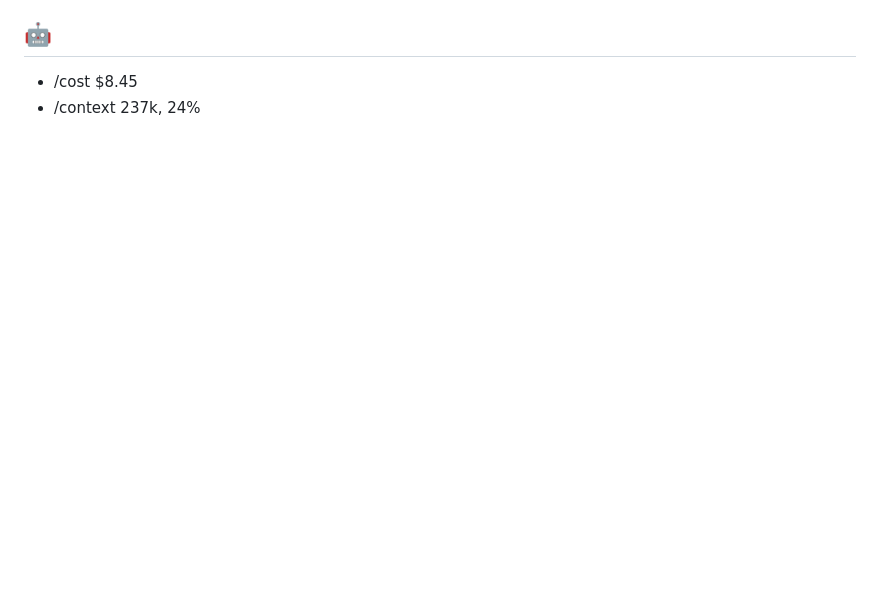
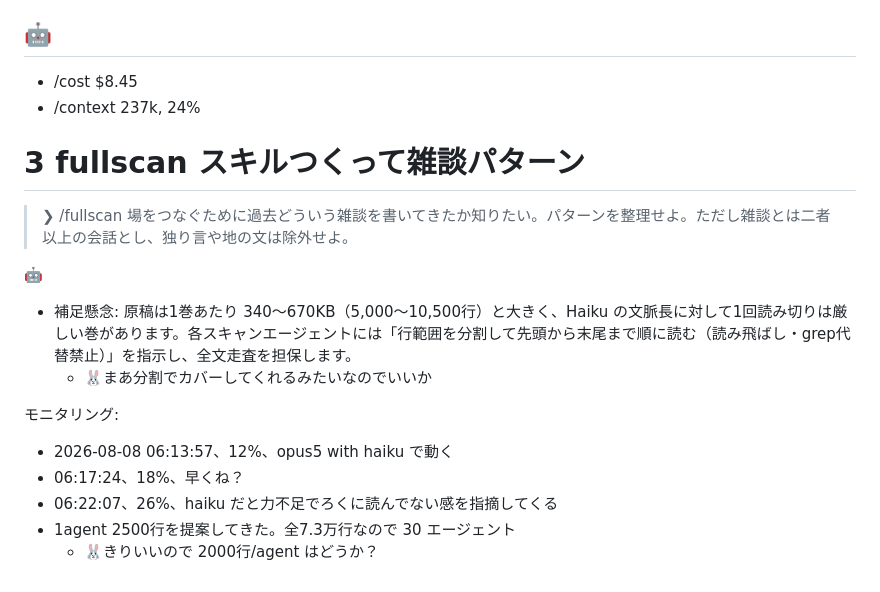
Before and after one commit to stakiran/isemuge, a Markdown page: memo/all-articles-reading.md, the part around the change. Drawn GitHub-style; blank space fills up the shorter version.

Commit message:
スキル修正、haikuはダメだ

```diff
--- a/memo/all-articles-reading.md
+++ b/memo/all-articles-reading.md
@@ -48,3 +48,20 @@ docs/ に html を入れる仕組みなので、おまかせしてみたら、ep
 ## 🤖
 - /cost $8.45
 - /context 237k, 24%
+
+# 3 fullscan スキルつくって雑談パターン
+> ❯ /fullscan 場をつなぐために過去どういう雑談を書いてきたか知りたい。パターンを整理せよ。ただし雑談とは二者以上の会話とし、独り言や地の文は除外せよ。
+
+🤖
+
+- 補足懸念: 原稿は1巻あたり 340〜670KB（5,000〜10,500行）と大きく、Haiku の文脈長に対して1回読み切りは厳しい巻があります。各スキャンエージェントには「行範囲を分割して先頭から末尾まで順に読む（読み飛ばし・grep代替禁止）」を指示し、全文走査を担保します。
+    - 🐰まあ分割でカバーしてくれるみたいなのでいいか
+
+
+モニタリング:
+
+- 2026-08-08 06:13:57、12%、opus5 with haiku で動く
+- 06:17:24、18%、早くね？
+- 06:22:07、26%、haiku だと力不足でろくに読んでない感を指摘してくる
+- 1agent 2500行を提案してきた。全7.3万行なので 30 エージェント
+    - 🐰きりいいので 2000行/agent はどうか？
```
Also changed, not shown: 1 other file.
